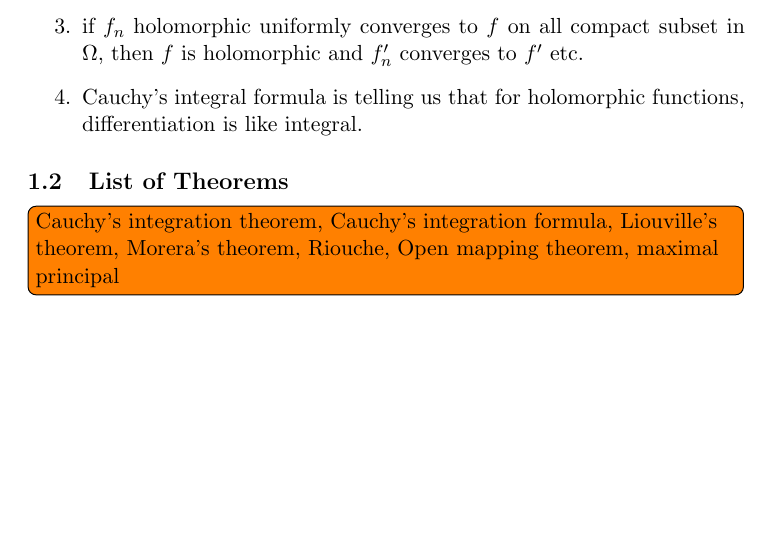
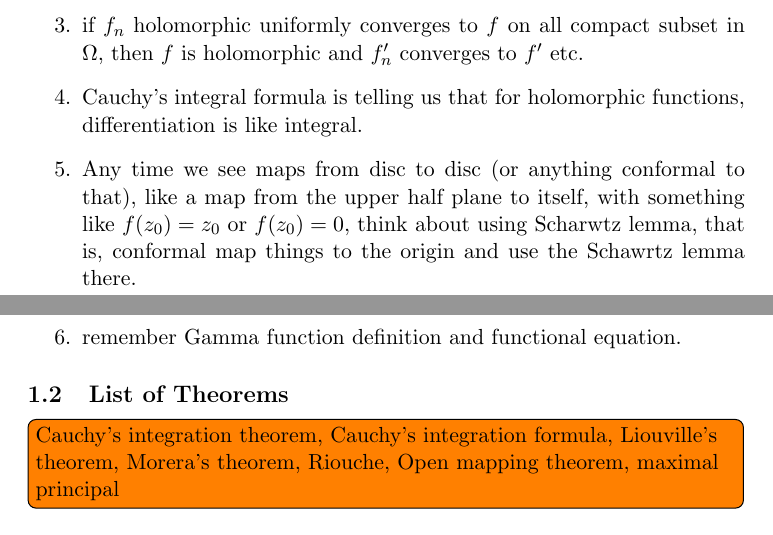
Before and after one commit to leon2k2k2k/harvard-qual, a LaTeX document (CA.tex): part of page 1 of 21 before the commit and two parts of pages 1 and 2 of 21 after it, the two joined at a grey line, cut so that both start at the same text, the shorter picture padded with empty space. Compiled offline with pdfLaTeX.

Commit message:
Did some more CA today

```diff
--- a/CA.tex
+++ b/CA.tex
@@ -26,6 +26,8 @@ Holomorphic function has many miraculous facts:
     \item If we have a continuous function and integrating it on smaller and smaller loop, then the limit is going to be zero because it is roughly integrating a constant around a loop.
     \item if $f_n$ holomorphic uniformly converges to $f$ on all compact subset in $\Omega$, then $f$ is holomorphic and $f_n '$ converges to $f'$ etc.
     \item Cauchy's integral formula is telling us that for holomorphic functions, differentiation is like integral.
+    \item Any time we see maps from disc to disc (or anything conformal to that), like a map from the upper half plane to itself, with something like $f(z_0) = z_0$ or $f(z_0) = 0$, think about using Scharwtz lemma, that is, conformal map things to the origin and use the Schawrtz lemma there.
+    \item remember Gamma function definition and functional equation.
 \end{enumerate}
 
 \subsection{List of Theorems}
```
